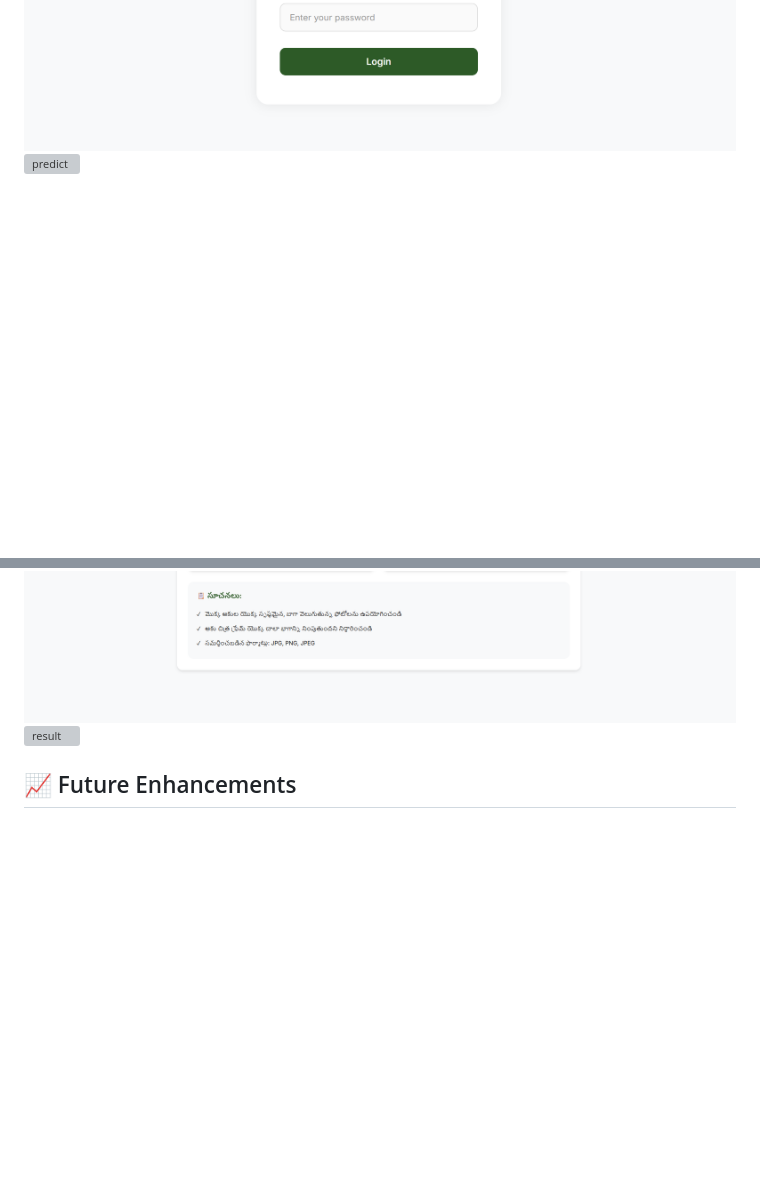
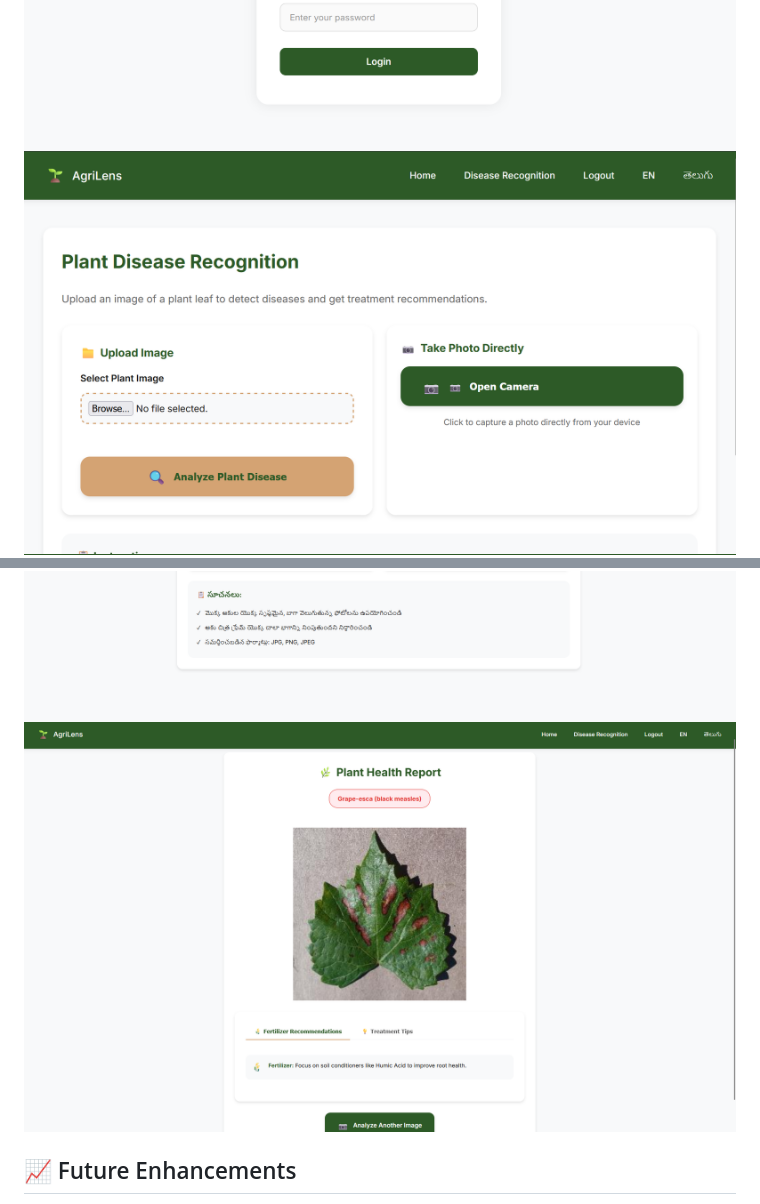
Before and after one commit to Poorna2635/AgriLens, a Markdown page: README.md, 2 parts joined by grey strips. GitHub-like rendering; blank space fills up the shorter version; grey boxes are pictures that could not be loaded.

Commit message:
Fix image links in README.md
Updated image references in README to include file extensions.

```diff
--- a/README.md
+++ b/README.md
@@ -162,9 +162,9 @@ http://127.0.0.1:5000
 ![Home Page](screenshots/home.png)
 ![HomePage 2](screenshots/home2.png)
 ![Login](screenshots/login.png)
-![predict](screenshots/predict)
+![predict](screenshots/predict.png)
 ![Translation](screenshots/telpredict.png)
-![result](screenshots/res.png)
+![Result](screenshots/res%20plant.png)
 
 ## 📈 Future Enhancements
 
```
